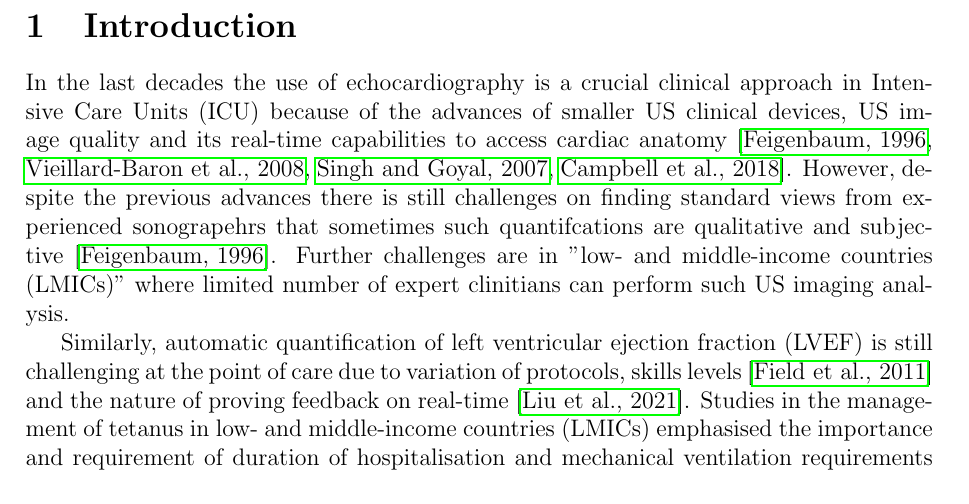
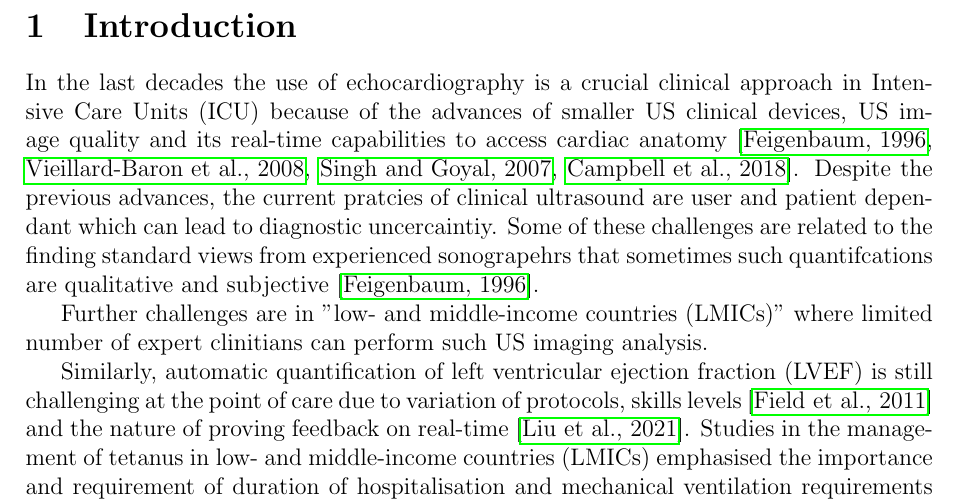
Before and after one commit to vital-ultrasound/preprint2023, a LaTeX document (proceedings/venues/new-literature/main.tex, which reads proceedings/content-tex/new-literature.tex): part of page 2 of 10, cut so that both start at the same text. Compiled offline with pdfLaTeX.

Commit message:
#10 just add few words on challenges of clinical US usage; CITEX

```diff
--- a/proceedings/content-tex/new-literature.tex
+++ b/proceedings/content-tex/new-literature.tex
@@ -1,6 +1,8 @@
 \section{Introduction} \label{sec:intro}
 In the last decades the use of echocardiography is a crucial clinical approach in Intensive Care Units (ICU) because of the advances of smaller US clinical devices, US image quality and its real-time capabilities to access cardiac anatomy \cite{Feigenbaum1996, Vieillard-Baron2008, singh2007, cambell2018}.
-However, despite the previous advances there is still challenges on finding standard views from experienced sonograpehrs that sometimes such quantifcations are qualitative and subjective \cite{Feigenbaum1996}.
+Despite the previous advances, the current pratcies of clinical ultrasound are user and patient dependant which can lead to diagnostic uncercaintiy.
+Some of these challenges are related to the finding standard views from experienced sonograpehrs that sometimes such quantifcations are qualitative and subjective \cite{Feigenbaum1996}.
+
 Further challenges are in "low- and middle-income countries (LMICs)" where limited number of expert clinitians can perform such US imaging analysis.
 
 Similarly, automatic quantification of left ventricular ejection fraction (LVEF) is still challenging at the point of care due to variation of protocols, skills levels \cite{field2011} and the nature of proving feedback on real-time \cite{liu2021}.
```
